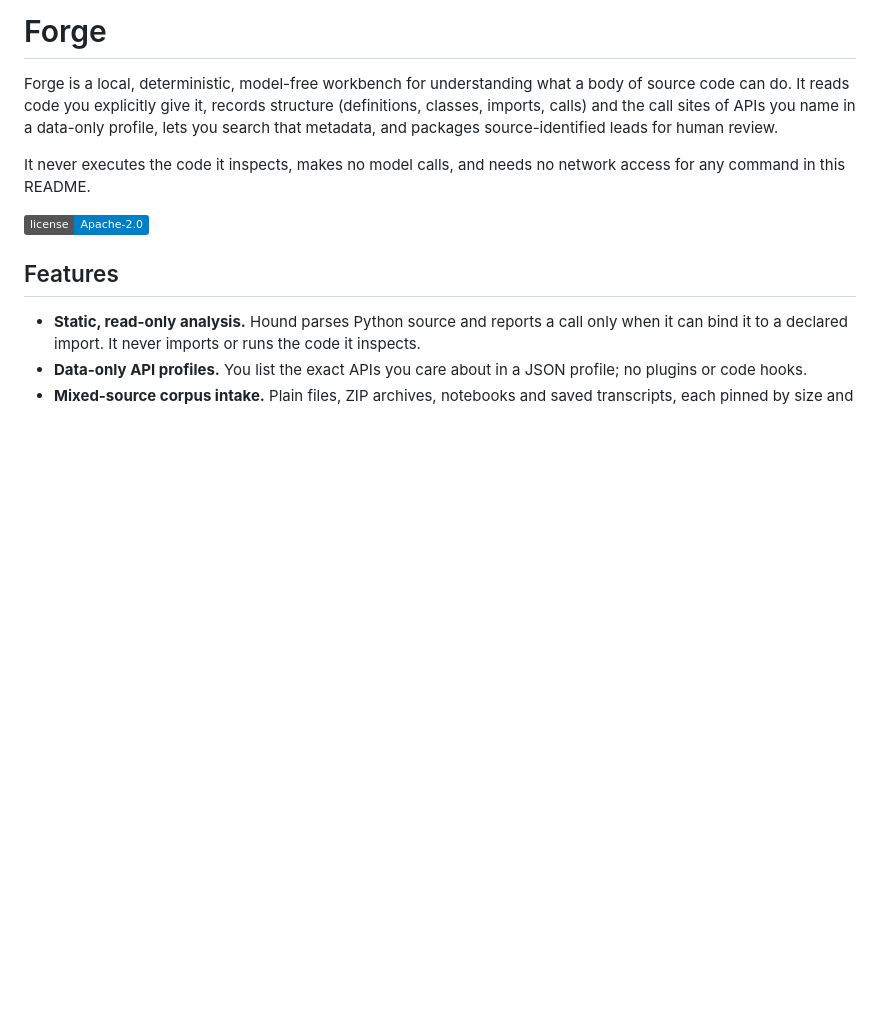
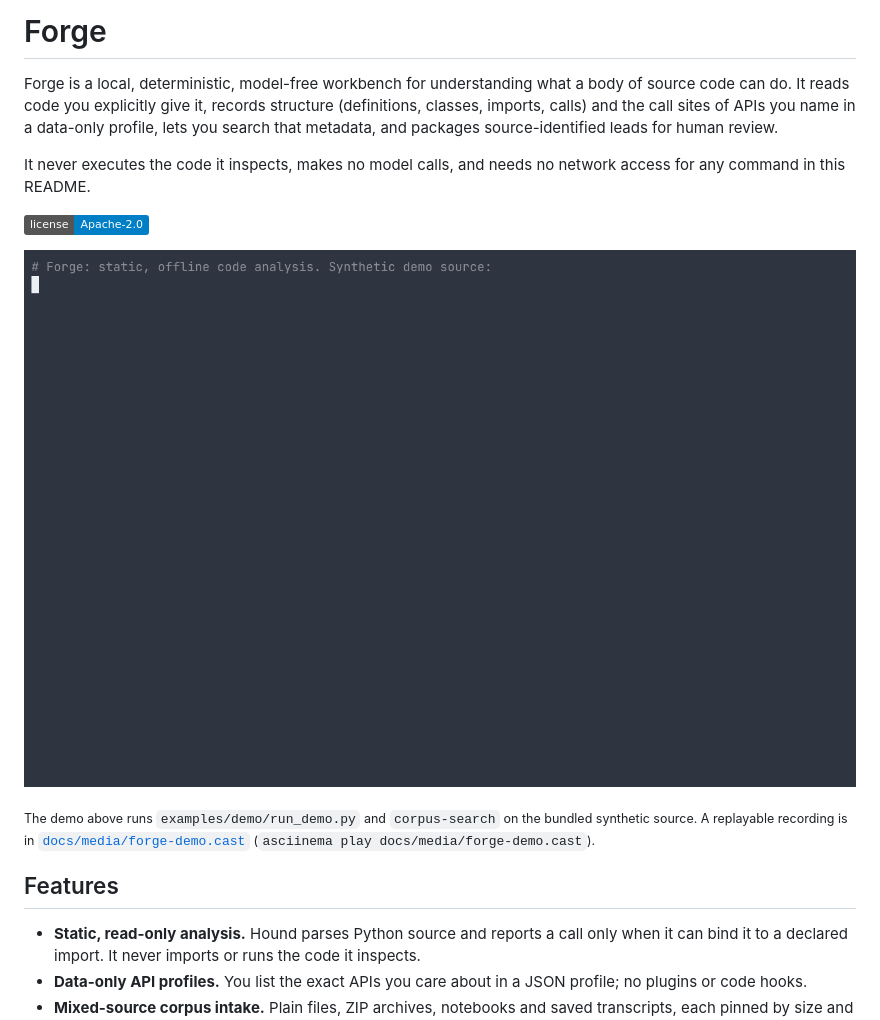
Before and after one commit to Geometricfinger/forge, a Markdown page: README.md, the part around the change. GitHub-like rendering; pictures changed too: docs/media/forge-demo.gif (added); badges without logos; blank space fills up the shorter version.

Commit message:
docs: add terminal demo GIF to README
Recorded with asciinema and rendered with agg from the bundled synthetic demo
(examples/demo/run_demo.py and corpus-search). Only the output GIF and the
replayable .cast are committed; no recording tools are vendored.

```diff
--- a/README.md
+++ b/README.md
@@ -5,6 +5,10 @@ Forge is a local, deterministic, model-free workbench for understanding what a b
 It never executes the code it inspects, makes no model calls, and needs no network access for any command in this README.
 
 [![License: Apache-2.0](https://img.shields.io/badge/license-Apache--2.0-blue.svg)](LICENSE)
+
+![Forge demo: scanning the synthetic demo source, running the bundled demo and searching for call sites](docs/media/forge-demo.gif)
+
+<sub>The demo above runs `examples/demo/run_demo.py` and `corpus-search` on the bundled synthetic source. A replayable recording is in [`docs/media/forge-demo.cast`](docs/media/forge-demo.cast) (`asciinema play docs/media/forge-demo.cast`).</sub>
 
 ## Features
 
```
Also changed, not shown: 1 other file.
